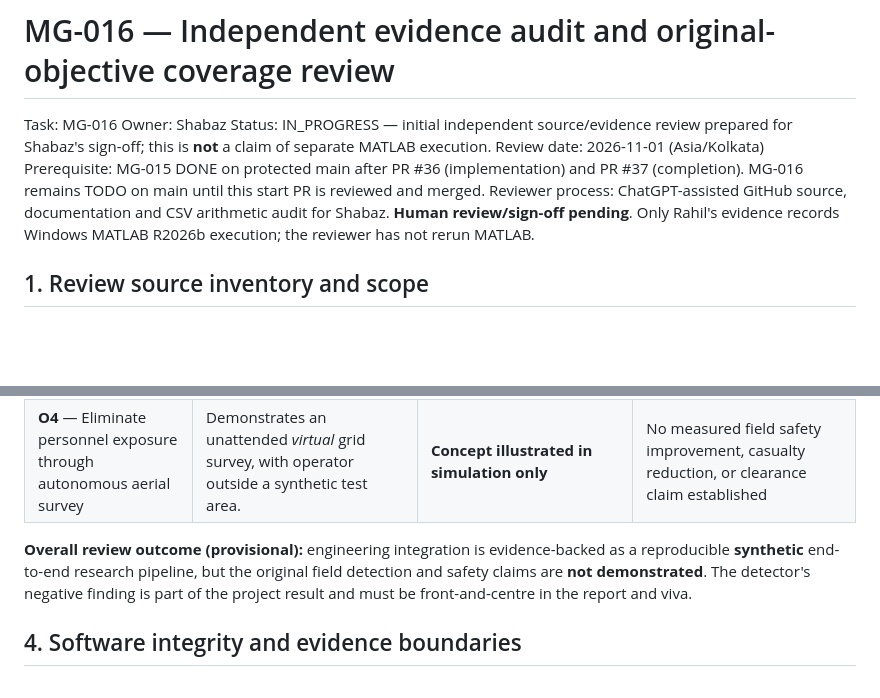
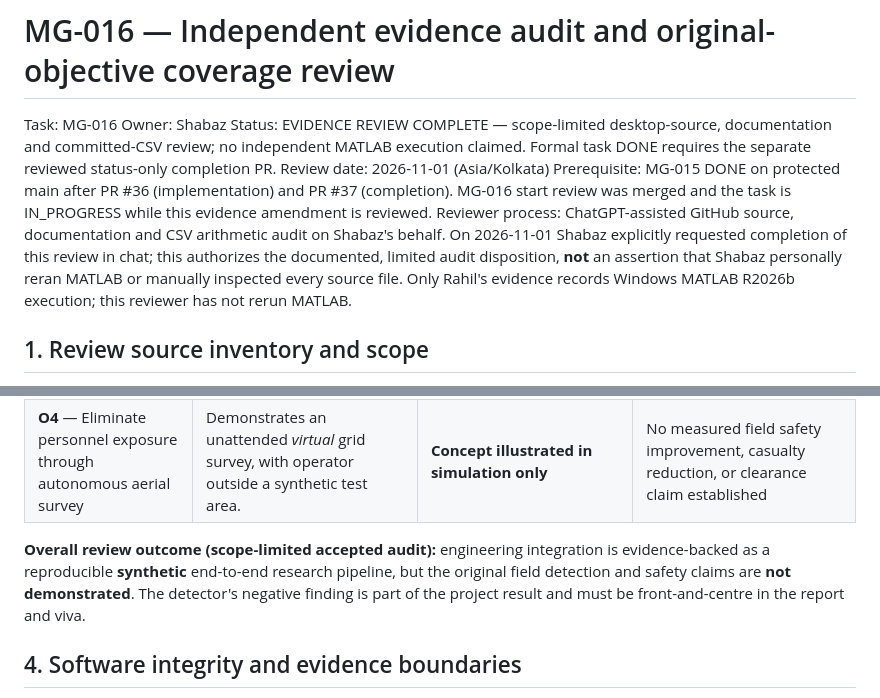
Before and after one commit to MdShabazS/MineGuard-MATLAB, a Markdown page: tasks/evidence/MG-016.md, 2 parts joined by grey strips. GitHub-like rendering; blank space fills up the shorter version.

Commit message:
MG-016: finalize objective audit and MG-017 release issue ledger

```diff
--- a/tasks/evidence/MG-016.md
+++ b/tasks/evidence/MG-016.md
@@ -2,10 +2,10 @@
 
 Task: MG-016
 Owner: Shabaz
-Status: IN_PROGRESS — initial independent source/evidence review prepared for Shabaz's sign-off; this is **not** a claim of separate MATLAB execution.
+Status: EVIDENCE REVIEW COMPLETE — scope-limited desktop-source, documentation and committed-CSV review; no independent MATLAB execution claimed. Formal task DONE requires the separate reviewed status-only completion PR.
 Review date: 2026-11-01 (Asia/Kolkata)
-Prerequisite: MG-015 DONE on protected main after PR #36 (implementation) and PR #37 (completion). MG-016 remains TODO on main until this start PR is reviewed and merged.
-Reviewer process: ChatGPT-assisted GitHub source, documentation and CSV arithmetic audit for Shabaz. **Human review/sign-off pending**. Only Rahil's evidence records Windows MATLAB R2026b execution; the reviewer has not rerun MATLAB.
+Prerequisite: MG-015 DONE on protected main after PR #36 (implementation) and PR #37 (completion). MG-016 start review was merged and the task is IN_PROGRESS while this evidence amendment is reviewed.
+Reviewer process: ChatGPT-assisted GitHub source, documentation and CSV arithmetic audit on Shabaz's behalf. On 2026-11-01 Shabaz explicitly requested completion of this review in chat; this authorizes the documented, limited audit disposition, **not** an assertion that Shabaz personally reran MATLAB or manually inspected every source file. Only Rahil's evidence records Windows MATLAB R2026b execution; this reviewer has not rerun MATLAB.
 
 ## 1. Review source inventory and scope
 
@@ -50,7 +50,7 @@ The Phase-1 objective wording is **not edited** or downgraded. Grades below appl
 | **O3** — Geo-tagged threat map and real-time remote GCS | MG-005 local ENU and optional **virtual** GPS; MG-011 source-backed MATLAB uifigure desktop replay of actual simulation outputs, event map, redacted export (MG-015 L-17..L-19). All event statuses are SUSPECTED. | **Virtual mapping/replay tested** | Physical GNSS, live real-time GCS, field link and hardware geo-tagging not verified |
 | **O4** — Eliminate personnel exposure through autonomous aerial survey | Demonstrates an unattended *virtual* grid survey, with operator outside a synthetic test area. | **Concept illustrated in simulation only** | No measured field safety improvement, casualty reduction, or clearance claim established |
 
-**Overall review outcome (provisional):** engineering integration is evidence-backed as a reproducible **synthetic** end-to-end research pipeline, but the original field detection and safety claims are **not demonstrated**. The detector's negative finding is part of the project result and must be front-and-centre in the report and viva.
+**Overall review outcome (scope-limited accepted audit):** engineering integration is evidence-backed as a reproducible **synthetic** end-to-end research pipeline, but the original field detection and safety claims are **not demonstrated**. The detector's negative finding is part of the project result and must be front-and-centre in the report and viva.
 
 ## 4. Software integrity and evidence boundaries
 
```
Also changed, not shown: other parts of tasks/evidence/MG-016.md (+20 -3 lines).
